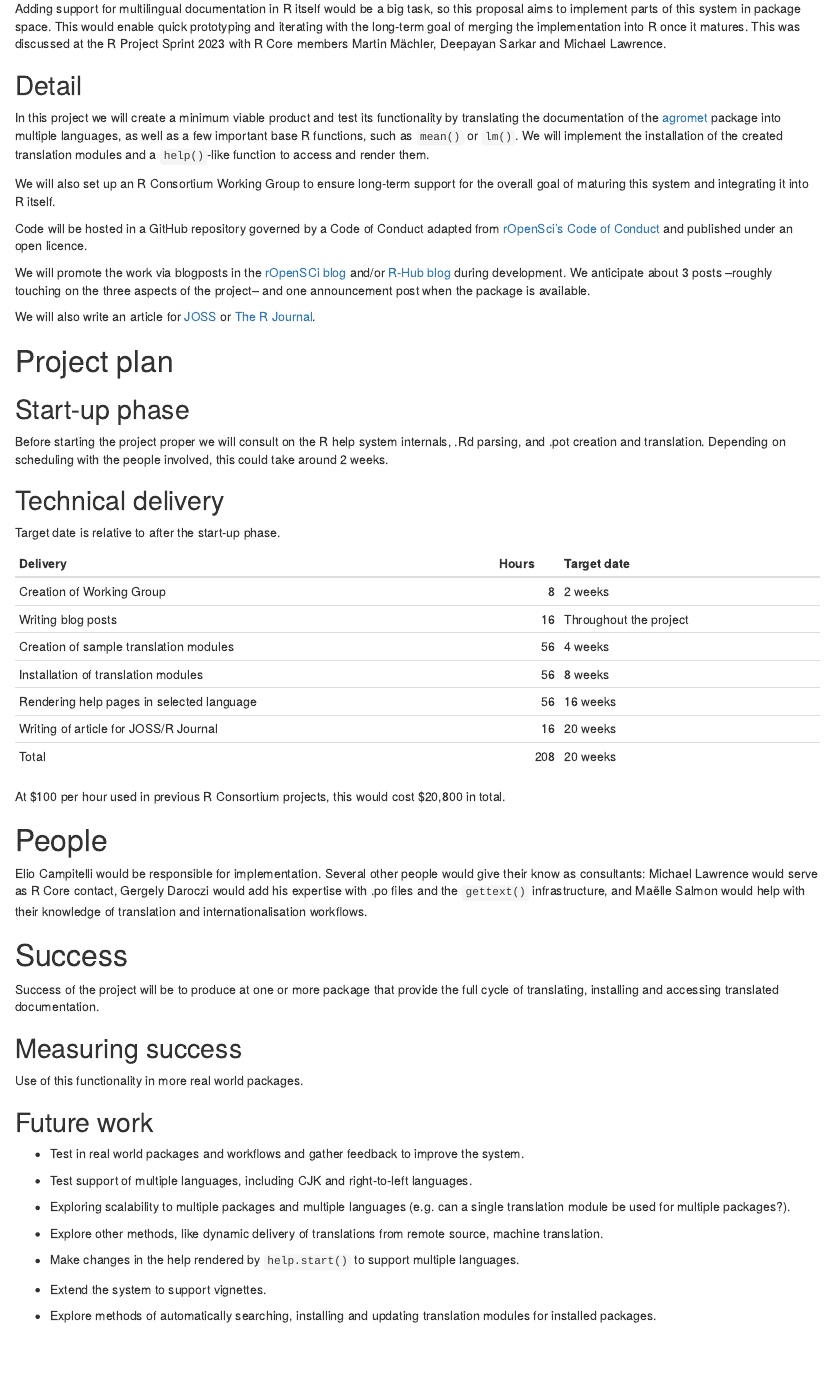
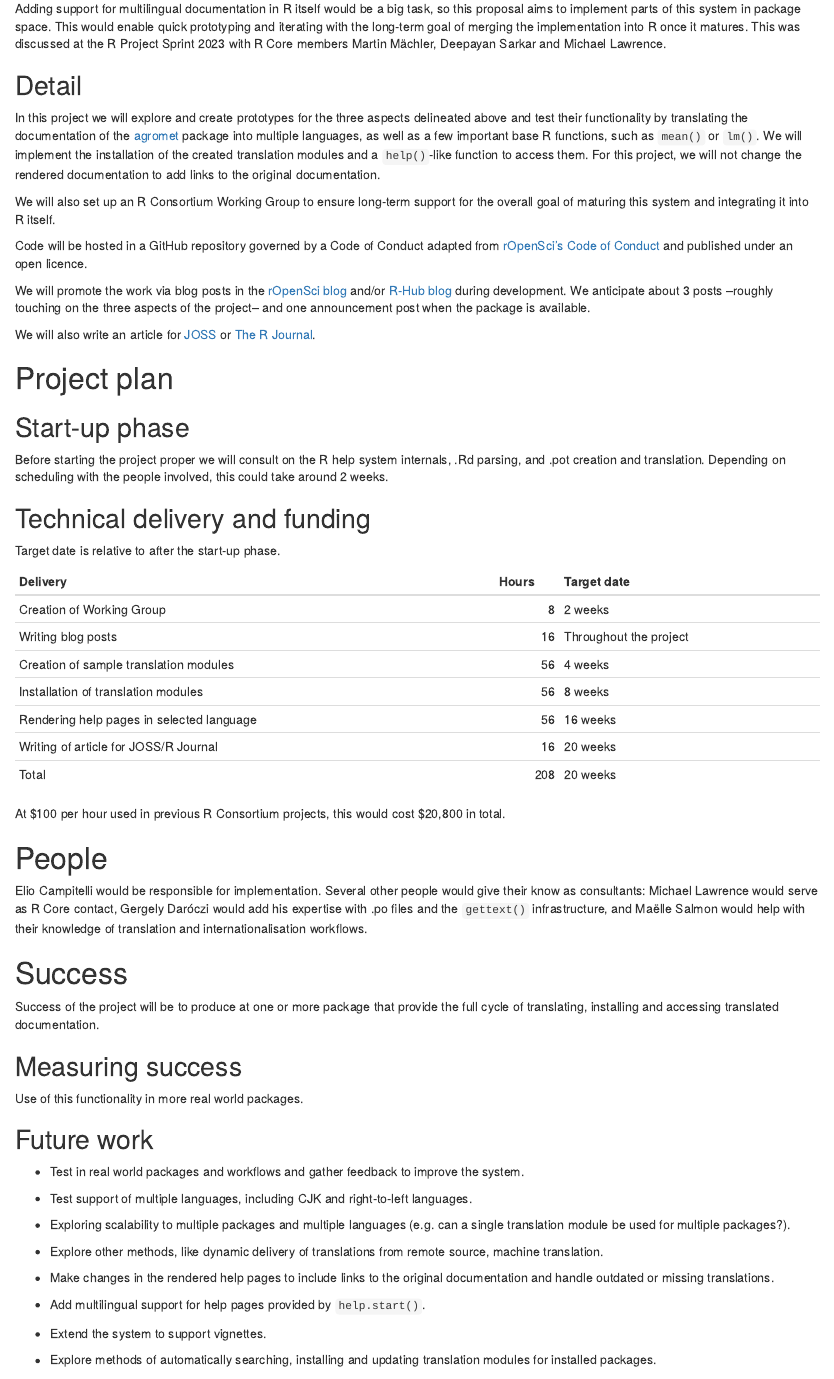
Before and after one commit to eliocamp/rhelpi18n-grant-proposal, an R Markdown document (isc-proposal.Rmd): the page in a window 1100 px wide, from 1520 px down. Rendered offline with R 4.5, knitr and Pandoc, with nearby package versions.

Commit message:
More draft editting

````diff
--- a/isc-proposal.Rmd
+++ b/isc-proposal.Rmd
@@ -146,15 +130,15 @@ Depending on project type the detail section should include:
 - [ ] Assumptions
 -->
 ```
-
-In this project we will create a minimum viable product and test its functionality by translating the documentation of the [agromet](https://github.com/AgRoMeteorologiaINTA/agromet) package into multiple languages, as well as a few important base R functions, such as `mean()` or `lm()`.
-We will implement the installation of the created translation modules and a `help()`-like function to access and render them.
+In this project we will explore and create prototypes for the three aspects delineated above and test their functionality by translating the documentation of the [agromet](https://github.com/AgRoMeteorologiaINTA/agromet) package into multiple languages, as well as a few important base R functions, such as `mean()` or `lm()`.
+We will implement the installation of the created translation modules and a `help()`-like function to access them.
+For this project, we will not change the rendered documentation to add links to the original documentation.
 
 We will also set up an R Consortium Working Group to ensure long-term support for the overall goal of maturing this system and integrating it into R itself.
 
 Code will be hosted in a GitHub repository governed by a Code of Conduct adapted from [rOpenSci's Code of Conduct](https://ropensci.org/code-of-conduct/) and published under an open licence.
 
-We will promote the work via blogposts in the [rOpenSCi blog](https://ropensci.org/blog/) and/or [R-Hub blog](https://blog.r-hub.io/) during development.
+We will promote the work via blog posts in the [rOpenSci blog](https://ropensci.org/blog/) and/or [R-Hub blog](https://blog.r-hub.io/) during development.
 We anticipate about 3 posts --roughly touching on the three aspects of the project-- and one announcement post when the package is available.
 
 We will also write an article for [JOSS](https://joss.theoj.org/) or [The R Journal](https://journal.r-project.org/).
@@ -172,11 +156,10 @@ Covering the planning phase, this section should provide a relatively detailed p
 - [ ] Reporting framework
 -->
 ```
-
 Before starting the project proper we will consult on the R help system internals, .Rd parsing, and .pot creation and translation.
 Depending on scheduling with the people involved, this could take around 2 weeks.
 
-## Technical delivery
+## Technical delivery and funding
 
 ```{=html}
 <!--
@@ -208,7 +190,7 @@ time |>
   knitr::kable()
 ```
 
-At $100 per hour used in previous R Consortium projects, this would cost `r scales::dollar(sum(time$Hours)/2 * 100)` in total.
+At \$100 per hour used in previous R Consortium projects, this would cost `r scales::dollar(sum(time$Hours)/2 * 100)` in total.
 
 # People
 
@@ -217,9 +199,8 @@ At $100 per hour used in previous R Consortium projects, this would cost `r scal
 Who needs to be involved, what's the proposed structure, what will it take to get their involvement?
 -->
 ```
-
 Elio Campitelli would be responsible for implementation.
-Several other people would give their know as consultants: Michael Lawrence would serve as R Core contact, Gergely Daroczi would add his expertise with .po files and the `gettext()` infrastructure, and Maëlle Salmon would help with their knowledge of translation and internationalisation workflows.
+Several other people would give their know as consultants: Michael Lawrence would serve as R Core contact, Gergely Daróczi would add his expertise with .po files and the `gettext()` infrastructure, and Maëlle Salmon would help with their knowledge of translation and internationalisation workflows.
 
 # Success
 
@@ -242,18 +222,19 @@ Use of this functionality in more real world packages.
 How could this be extended / developed in the future by yourself and/or the community in general?
 -->
 ```
+-   Test in real world packages and workflows and gather feedback to improve the system.
 
-* Test in real world packages and workflows and gather feedback to improve the system.
+-   Test support of multiple languages, including CJK and right-to-left languages.
 
-* Test support of multiple languages, including CJK and right-to-left languages.
+-   Exploring scalability to multiple packages and multiple languages (e.g. can a single translation module be used for multiple packages?).
 
-* Exploring scalability to multiple packages and multiple languages (e.g. can a single translation module be used for multiple packages?).
+-   Explore other methods, like dynamic delivery of translations from remote source, machine translation.
 
-* Explore other methods, like dynamic delivery of translations from remote source, machine translation.
+-   Make changes in the rendered help pages to include links to the original documentation and handle outdated or missing translations.
 
-* Make changes in the help rendered by `help.start()` to support multiple languages.
+-   Add multilingual support for help pages provided by `help.start()`.
 
-* Extend the system to support vignettes.
+-   Extend the system to support vignettes.
 
-* Explore methods of automatically searching, installing and updating translation modules for installed packages.
+-   Explore methods of automatically searching, installing and updating translation modules for installed packages.
 
````
Also changed, not shown: isc-proposal.html, isc-proposal.pdf, isc-proposal.Rmd (29 more changed lines).
